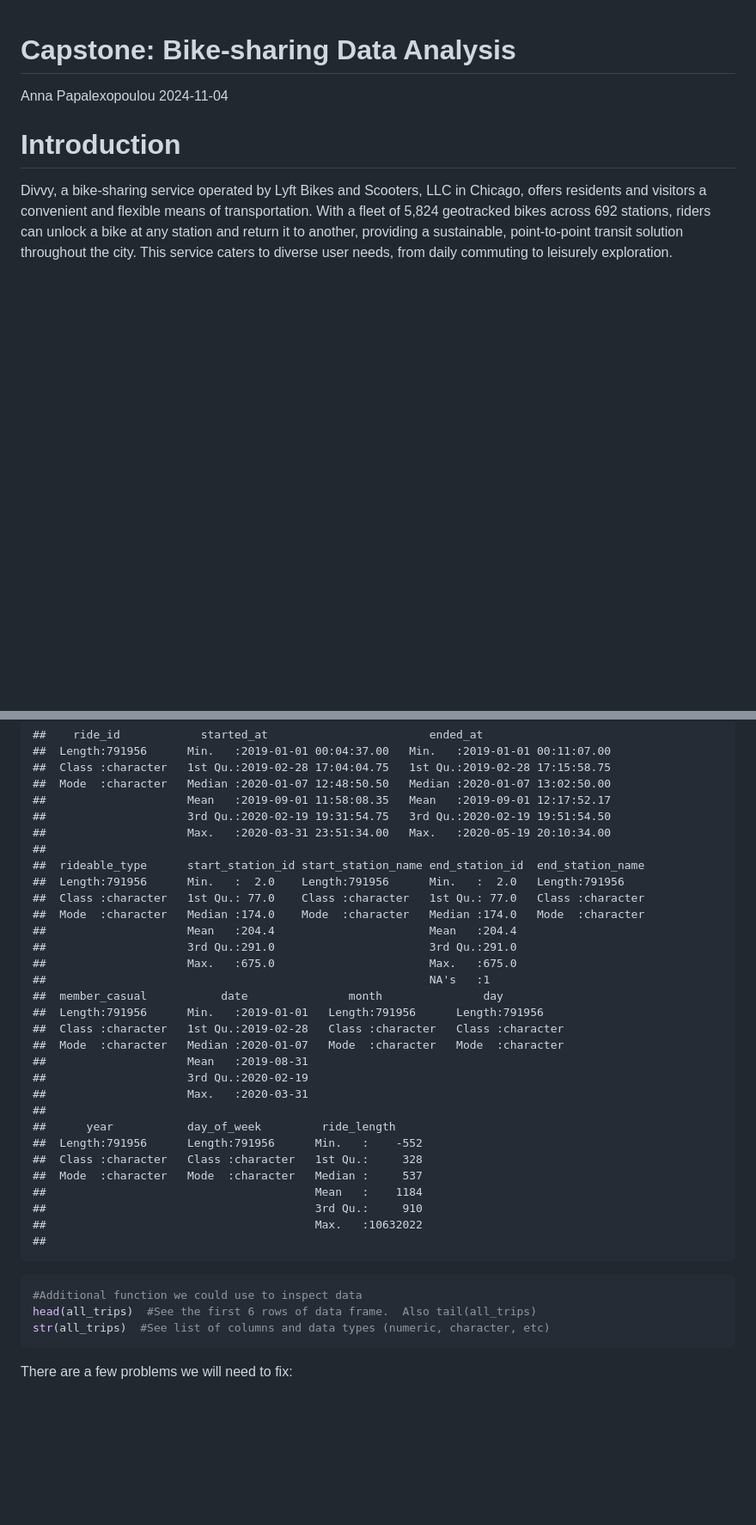
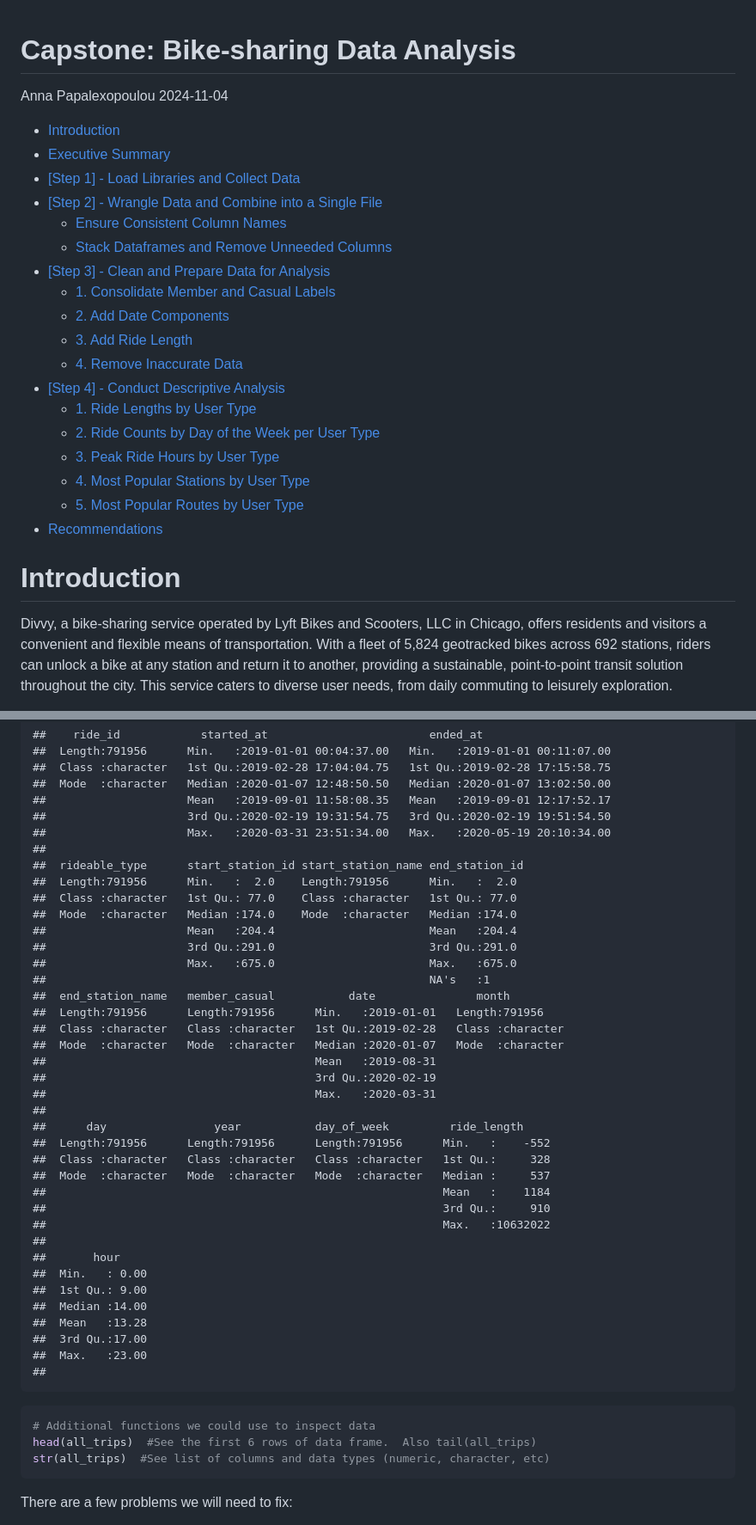
Before and after one commit to annapapalex99/capstone-project, a Markdown page: README.md, 2 parts joined by grey strips. Shown: that part at 86% size. Rendered like a GitHub page; blank space fills up the shorter version.

````diff
--- a/README.md
+++ b/README.md
@@ -2,6 +2,34 @@ Capstone: Bike-sharing Data Analysis
 ================
 Anna Papalexopoulou
 2024-11-04
+
+- [Introduction](#introduction)
+- [Executive Summary](#executive-summary)
+- [\[Step 1\] - Load Libraries and Collect
+  Data](#step-1---load-libraries-and-collect-data)
+- [\[Step 2\] - Wrangle Data and Combine into a Single
+  File](#step-2---wrangle-data-and-combine-into-a-single-file)
+  - [Ensure Consistent Column Names](#ensure-consistent-column-names)
+  - [Stack Dataframes and Remove Unneeded
+    Columns](#stack-dataframes-and-remove-unneeded-columns)
+- [\[Step 3\] - Clean and Prepare Data for
+  Analysis](#step-3---clean-and-prepare-data-for-analysis)
+  - [1. Consolidate Member and Casual
+    Labels](#1-consolidate-member-and-casual-labels)
+  - [2. Add Date Components](#2-add-date-components)
+  - [3. Add Ride Length](#3-add-ride-length)
+  - [4. Remove Inaccurate Data](#4-remove-inaccurate-data)
+- [\[Step 4\] - Conduct Descriptive
+  Analysis](#step-4---conduct-descriptive-analysis)
+  - [1. Ride Lengths by User Type](#1-ride-lengths-by-user-type)
+  - [2. Ride Counts by Day of the Week per User
+    Type](#2-ride-counts-by-day-of-the-week-per-user-type)
+  - [3. Peak Ride Hours by User Type](#3-peak-ride-hours-by-user-type)
+  - [4. Most Popular Stations by User
+    Type](#4-most-popular-stations-by-user-type)
+  - [5. Most Popular Routes by User
+    Type](#5-most-popular-routes-by-user-type)
+- [Recommendations](#recommendations)
 
 # Introduction
 
@@ -171,33 +203,41 @@ summary(all_trips)  #Statistical summary of data. Mainly for numerics
     ##                     3rd Qu.:2020-02-19 19:31:54.75   3rd Qu.:2020-02-19 19:51:54.50
     ##                     Max.   :2020-03-31 23:51:34.00   Max.   :2020-05-19 20:10:34.00
     ##
-    ##  rideable_type      start_station_id start_station_name end_station_id  end_station_name
-    ##  Length:791956      Min.   :  2.0    Length:791956      Min.   :  2.0   Length:791956
-    ##  Class :character   1st Qu.: 77.0    Class :character   1st Qu.: 77.0   Class :character
-    ##  Mode  :character   Median :174.0    Mode  :character   Median :174.0   Mode  :character
+    ##  rideable_type      start_station_id start_station_name end_station_id
+    ##  Length:791956      Min.   :  2.0    Length:791956      Min.   :  2.0
+    ##  Class :character   1st Qu.: 77.0    Class :character   1st Qu.: 77.0
+    ##  Mode  :character   Median :174.0    Mode  :character   Median :174.0
     ##                     Mean   :204.4                       Mean   :204.4
     ##                     3rd Qu.:291.0                       3rd Qu.:291.0
     ##                     Max.   :675.0                       Max.   :675.0
     ##                                                         NA's   :1
-    ##  member_casual           date               month               day
-    ##  Length:791956      Min.   :2019-01-01   Length:791956      Length:791956
-    ##  Class :character   1st Qu.:2019-02-28   Class :character   Class :character
-    ##  Mode  :character   Median :2020-01-07   Mode  :character   Mode  :character
-    ##                     Mean   :2019-08-31
-    ##                     3rd Qu.:2020-02-19
-    ##                     Max.   :2020-03-31
+    ##  end_station_name   member_casual           date               month
+    ##  Length:791956      Length:791956      Min.   :2019-01-01   Length:791956
+    ##  Class :character   Class :character   1st Qu.:2019-02-28   Class :character
+    ##  Mode  :character   Mode  :character   Median :2020-01-07   Mode  :character
+    ##                                        Mean   :2019-08-31
+    ##                                        3rd Qu.:2020-02-19
+    ##                                        Max.   :2020-03-31
     ##
-    ##      year           day_of_week         ride_length
-    ##  Length:791956      Length:791956      Min.   :    -552
-    ##  Class :character   Class :character   1st Qu.:     328
-    ##  Mode  :character   Mode  :character   Median :     537
-    ##                                        Mean   :    1184
-    ##                                        3rd Qu.:     910
-    ##                                        Max.   :10632022
+    ##      day                year           day_of_week         ride_length
+    ##  Length:791956      Length:791956      Length:791956      Min.   :    -552
+    ##  Class :character   Class :character   Class :character   1st Qu.:     328
+    ##  Mode  :character   Mode  :character   Mode  :character   Median :     537
+    ##                                                           Mean   :    1184
+    ##                                                           3rd Qu.:     910
+    ##                                                           Max.   :10632022
+    ##
+    ##       hour
+    ##  Min.   : 0.00
+    ##  1st Qu.: 9.00
+    ##  Median :14.00
+    ##  Mean   :13.28
+    ##  3rd Qu.:17.00
+    ##  Max.   :23.00
     ##
 
 ``` r
-#Additional function we could use to inspect data
+# Additional functions we could use to inspect data
 head(all_trips)  #See the first 6 rows of data frame.  Also tail(all_trips)
 str(all_trips)  #See list of columns and data types (numeric, character, etc)
 ```
````
Also changed, not shown: other parts of README.md (+77 -53 lines).
